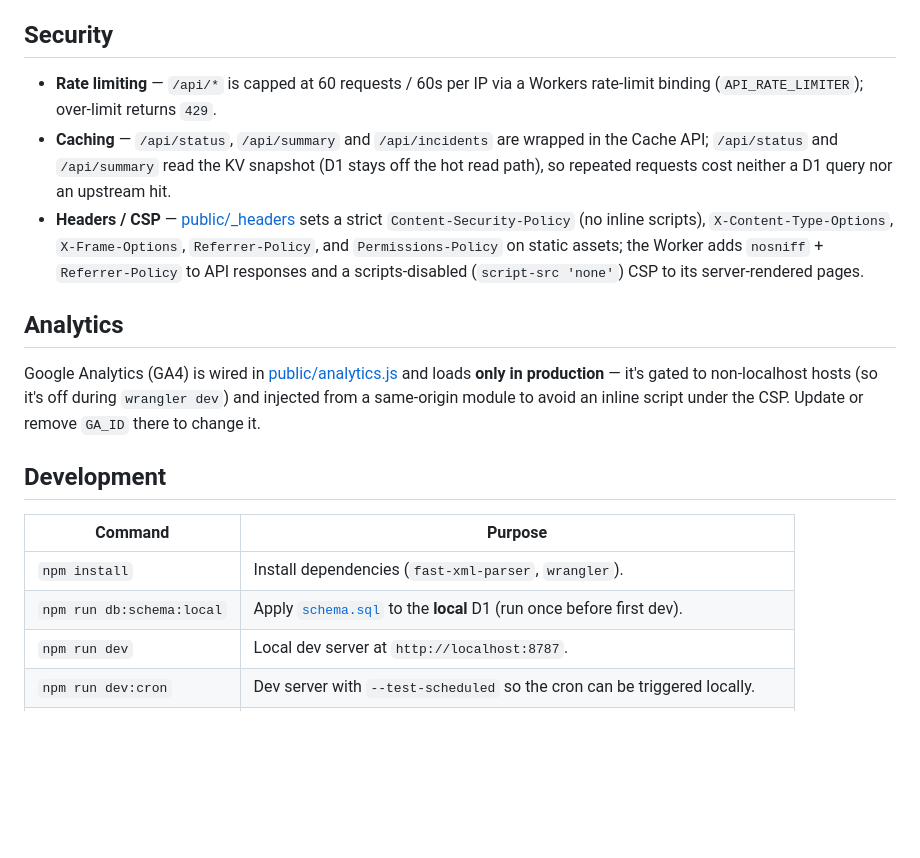
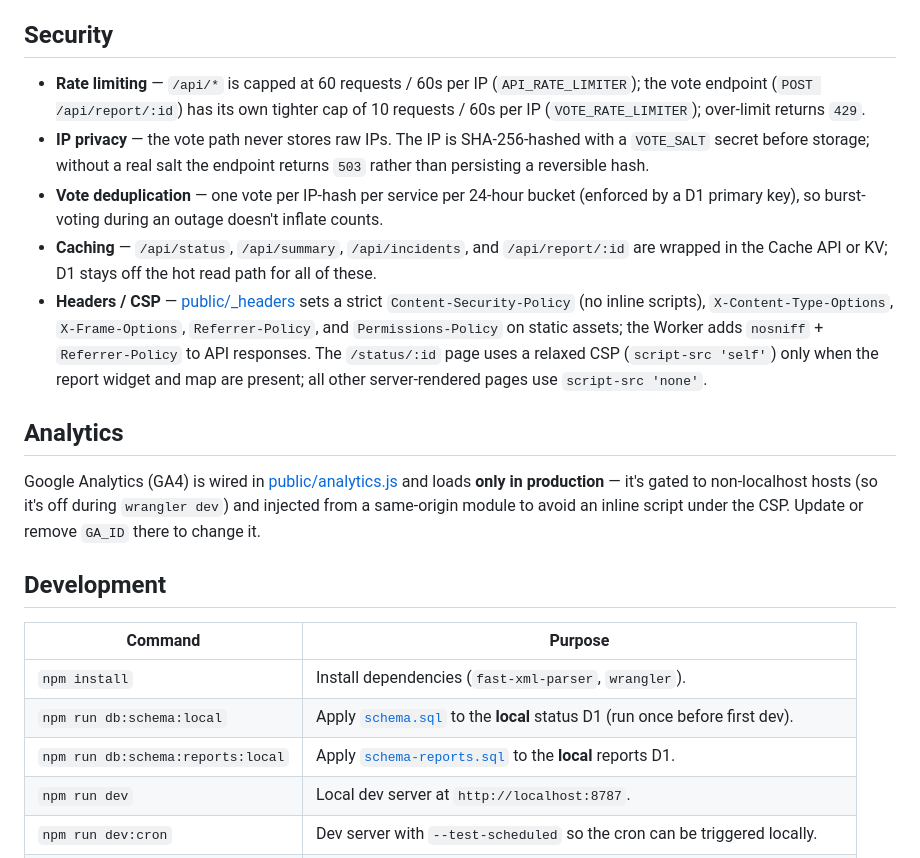
Before and after one commit to Jaironlanda/isupmap, a Markdown page: README.md, the part around one of its changes. Drawn GitHub-style; blank space fills up the shorter version.

```diff
--- a/README.md
+++ b/README.md
@@ -238,16 +263,26 @@ and drop a matching `<id>.png` (a ~128px favicon) in
 
 ## Security
 
-- **Rate limiting** — `/api/*` is capped at 60 requests / 60s per IP via a
-  Workers rate-limit binding (`API_RATE_LIMITER`); over-limit returns `429`.
-- **Caching** — `/api/status`, `/api/summary` and `/api/incidents` are wrapped in
-  the Cache API; `/api/status` and `/api/summary` read the KV snapshot (D1 stays off
-  the hot read path), so repeated requests cost neither a D1 query nor an upstream hit.
+- **Rate limiting** — `/api/*` is capped at 60 requests / 60s per IP
+  (`API_RATE_LIMITER`); the vote endpoint (`POST /api/report/:id`) has its own
+  tighter cap of 10 requests / 60s per IP (`VOTE_RATE_LIMITER`); over-limit
+  returns `429`.
+- **IP privacy** — the vote path never stores raw IPs. The IP is SHA-256-hashed
+  with a `VOTE_SALT` secret before storage; without a real salt the endpoint
+  returns `503` rather than persisting a reversible hash.
+- **Vote deduplication** — one vote per IP-hash per service per 24-hour bucket
+  (enforced by a D1 primary key), so burst-voting during an outage doesn't
+  inflate counts.
+- **Caching** — `/api/status`, `/api/summary`, `/api/incidents`, and
+  `/api/report/:id` are wrapped in the Cache API or KV; D1 stays off the hot
+  read path for all of these.
 - **Headers / CSP** — [public/_headers](public/_headers) sets a strict
   `Content-Security-Policy` (no inline scripts), `X-Content-Type-Options`,
   `X-Frame-Options`, `Referrer-Policy`, and `Permissions-Policy` on static
-  assets; the Worker adds `nosniff` + `Referrer-Policy` to API responses and a
-  scripts-disabled (`script-src 'none'`) CSP to its server-rendered pages.
+  assets; the Worker adds `nosniff` + `Referrer-Policy` to API responses. The
+  `/status/:id` page uses a relaxed CSP (`script-src 'self'`) only when the
+  report widget and map are present; all other server-rendered pages use
+  `script-src 'none'`.
 
 ## Analytics
 
@@ -261,7 +296,8 @@ inline script under the CSP. Update or remove `GA_ID` there to change it.
 | Command | Purpose |
 |---------|---------|
 | `npm install` | Install dependencies (`fast-xml-parser`, `wrangler`). |
-| `npm run db:schema:local` | Apply [`schema.sql`](schema.sql) to the **local** D1 (run once before first dev). |
+| `npm run db:schema:local` | Apply [`schema.sql`](schema.sql) to the **local** status D1 (run once before first dev). |
+| `npm run db:schema:reports:local` | Apply [`schema-reports.sql`](schema-reports.sql) to the **local** reports D1. |
 | `npm run dev` | Local dev server at `http://localhost:8787`. |
 | `npm run dev:cron` | Dev server with `--test-scheduled` so the cron can be triggered locally. |
 | `npm run types` | Regenerate Worker types (`wrangler types`) after editing `wrangler.jsonc`. |
```
Also changed, not shown: other parts of README.md (+68 -21 lines).
